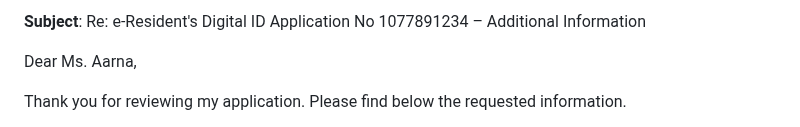
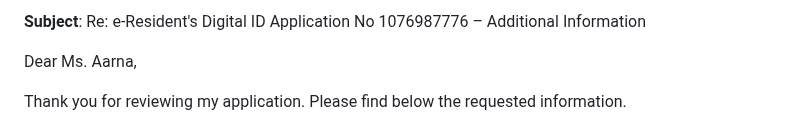
Before and after one commit to gandra/gandra-razno, a Markdown page: zanatula/email-response.md, the part around the change. Rendered like a GitHub page.

```diff
--- a/zanatula/email-response.md
+++ b/zanatula/email-response.md
@@ -1,4 +1,4 @@
-**Subject**: Re: e-Resident's Digital ID Application No 1077891234 – Additional Information
+**Subject**: Re: e-Resident's Digital ID Application No 1076987776 – Additional Information
 
 Dear Ms. Aarna,
 
```
